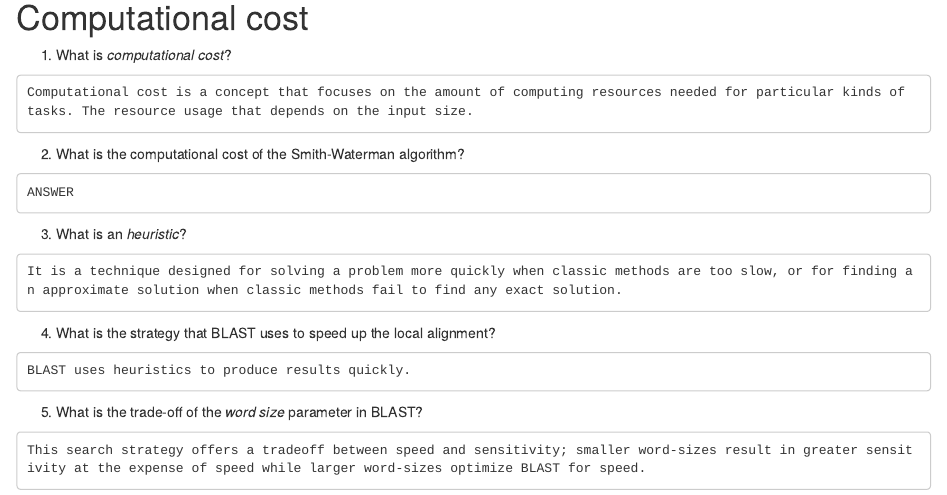
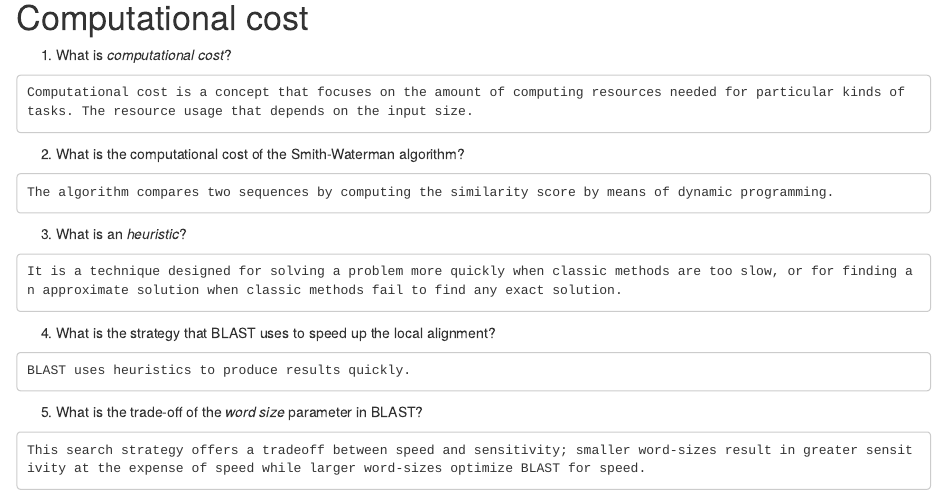
Before and after one commit to eskutkaan-zz/bioinforepo, an R Markdown document (homework3.Rmd): the page in a window 1100 px wide, from 2270 px down. Rendered offline with R 4.5, knitr and Pandoc, with nearby package versions.

Commit message:
Update homework3.Rmd

````diff
--- a/homework3.Rmd
+++ b/homework3.Rmd
@@ -110,7 +110,7 @@ Computational cost is a concept that focuses on the amount of computing resource
 ```
 2.  What is the computational cost of the Smith-Waterman algorithm?
 ```
-ANSWER
+The algorithm compares two sequences by computing the similarity score by means of dynamic programming.
 ```
 3.  What is an _heuristic_?
 ```
````
